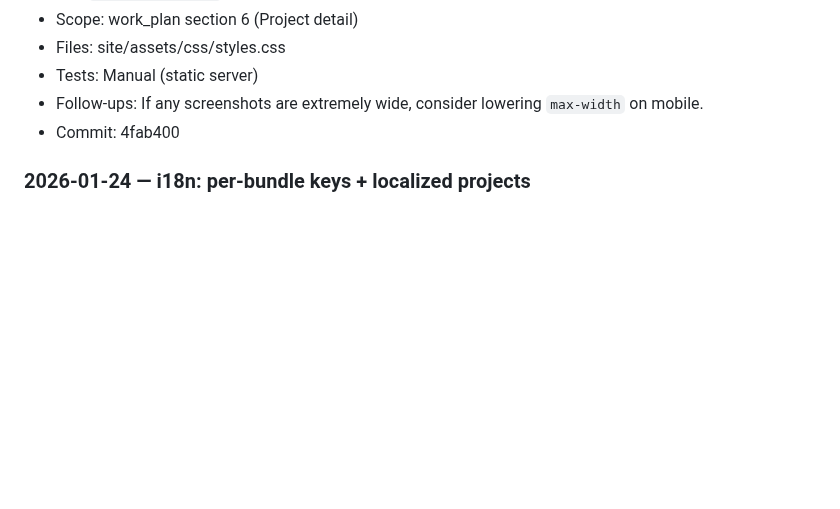
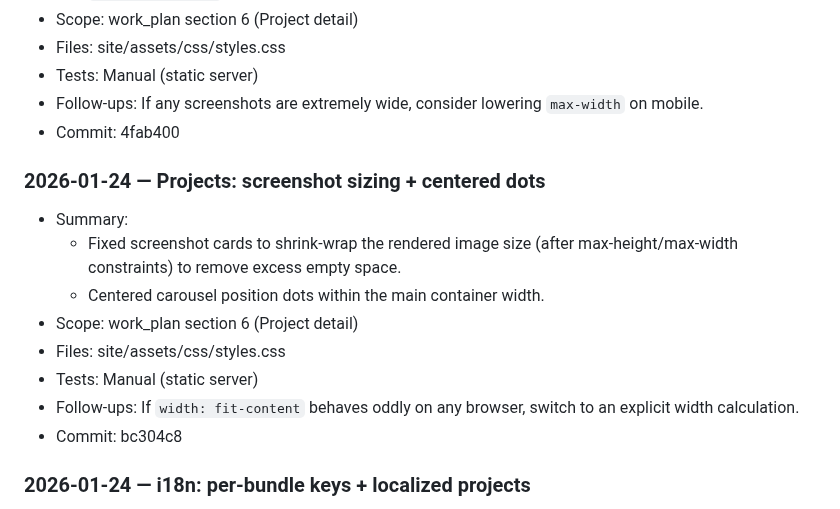
Before and after one commit to moritzkobler/moritz-kobler-website, a Markdown page: docs/work_log.md, the part around the change. Drawn GitHub-style; blank space fills up the shorter version.

Commit message:
docs(work_log): log screenshot sizing fixes

```diff
--- a/docs/work_log.md
+++ b/docs/work_log.md
@@ -29,6 +29,16 @@
 - Tests: Manual (static server)
 - Follow-ups: If any screenshots are extremely wide, consider lowering `max-width` on mobile.
 - Commit: 4fab400
+
+### 2026-01-24 — Projects: screenshot sizing + centered dots
+- Summary:
+  - Fixed screenshot cards to shrink-wrap the rendered image size (after max-height/max-width constraints) to remove excess empty space.
+  - Centered carousel position dots within the main container width.
+- Scope: work_plan section 6 (Project detail)
+- Files: site/assets/css/styles.css
+- Tests: Manual (static server)
+- Follow-ups: If `width: fit-content` behaves oddly on any browser, switch to an explicit width calculation.
+- Commit: bc304c8
 
 ### 2026-01-24 — i18n: per-bundle keys + localized projects
 - Summary:
```
